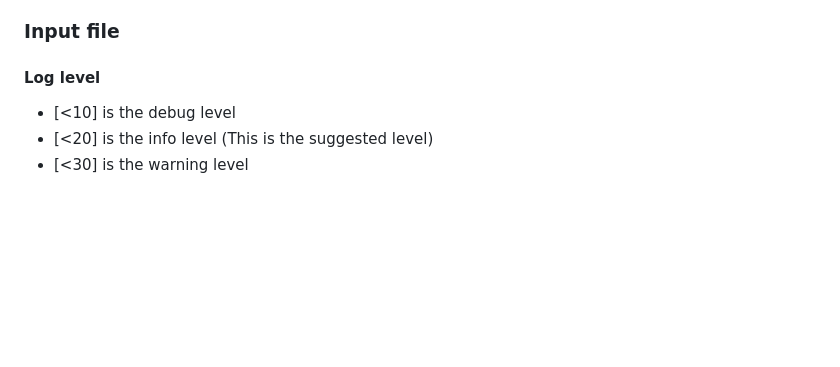
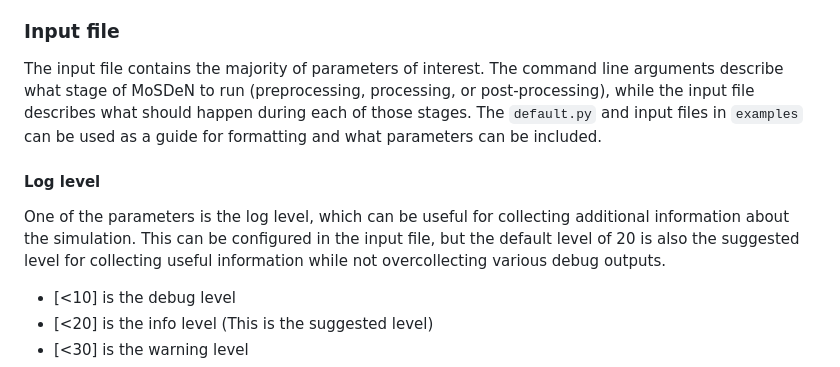
Before and after one commit to arfc/dnp-reconstruction, a Markdown page: README.md, the part around the change. GitHub-like rendering; blank space fills up the shorter version.

Commit message:
Log level clarifications

```diff
--- a/README.md
+++ b/README.md
@@ -75,8 +75,20 @@ Alternatively, `mosden --all <input.json>` can be used to run preprocessing,
 calculations, and post-processing.
 
 ### Input file
+The input file contains the majority of parameters of interest.
+The command line arguments describe what stage of MoSDeN to run (preprocessing,
+processing, or post-processing), while the input file describes what should
+happen during each of those stages.
+The `default.py` and input files in `examples` can be used as a guide for
+formatting and what parameters can be included.
 
 #### Log level
+One of the parameters is the log level, which can be useful for collecting
+additional information about the simulation.
+This can be configured in the input file, but the default level of 20 is also
+the suggested level for collecting useful information while not overcollecting
+various debug outputs.
+
 - [<10] is the debug level
 - [<20] is the info level (This is the suggested level)
 - [<30] is the warning level
```
